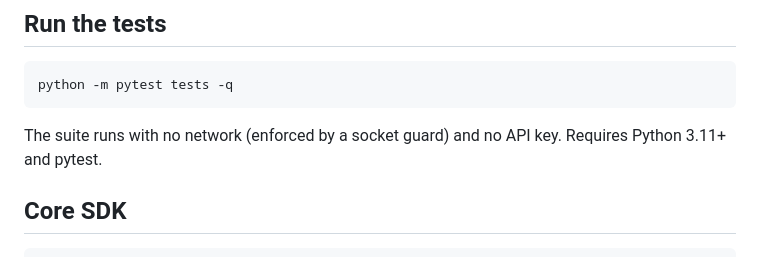
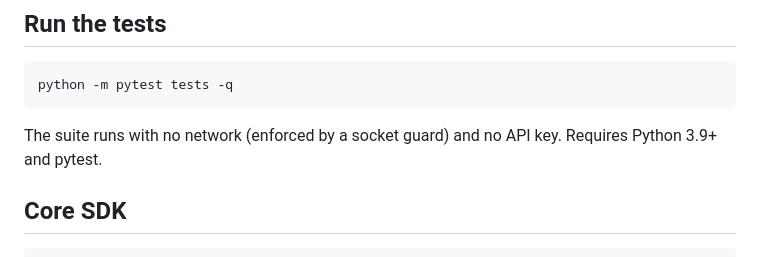
Before and after one commit to pointless130-sudo/fenix-memory, a Markdown page: README.md, the part around the change. Rendered like a GitHub page.

````diff
--- a/README.md
+++ b/README.md
@@ -84,7 +84,7 @@ python -m pytest tests -q
 ```
 
 The suite runs with no network (enforced by a socket guard) and no API
-key. Requires Python 3.11+ and pytest.
+key. Requires Python 3.9+ and pytest.
 
 ## Core SDK
 
````
Also changed, not shown: QUICKSTART.md (+1 -1 lines).
